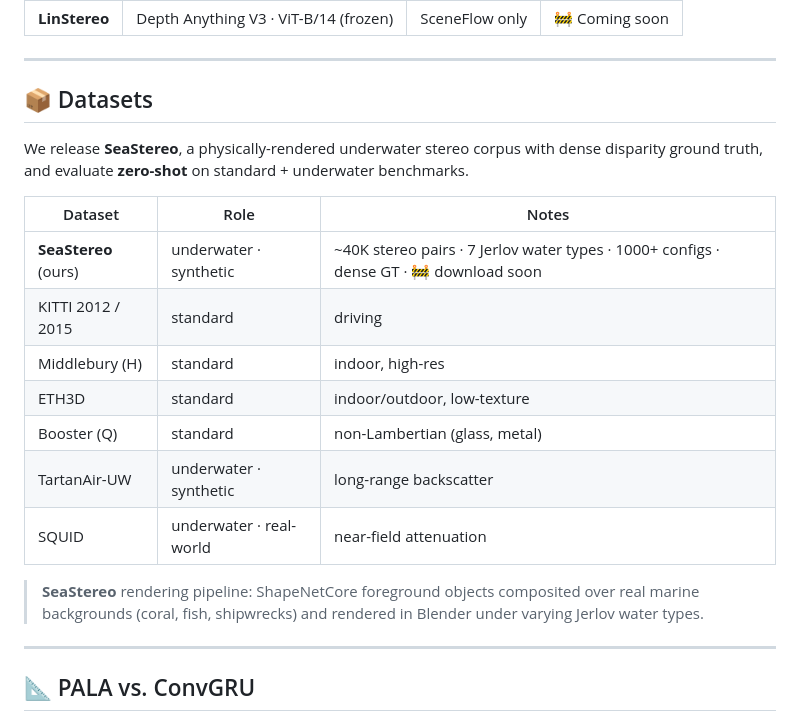
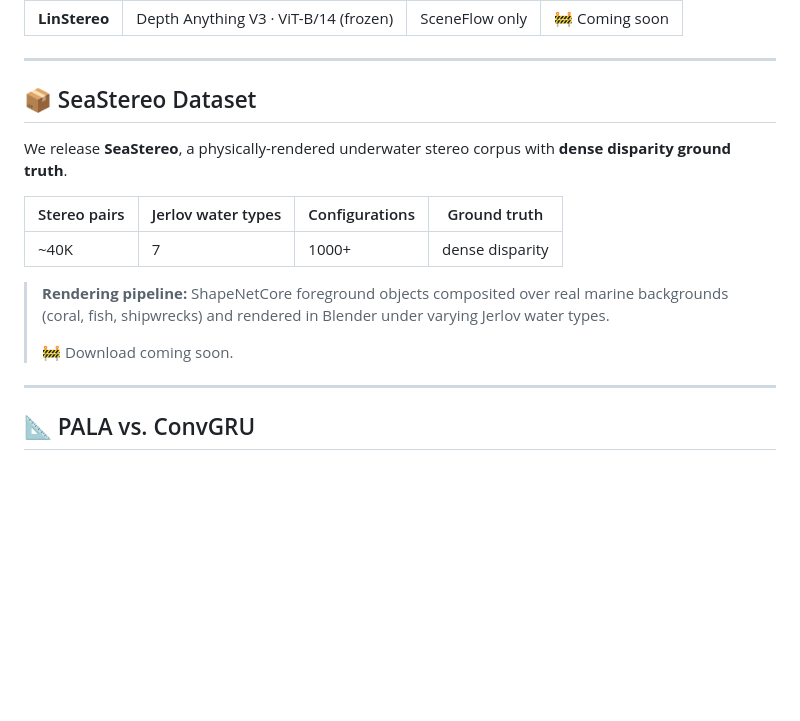
Before and after one commit to u7079256/LinStereo, a Markdown page: README.md, the part around one of its changes. GitHub-like rendering; blank space fills up the shorter version.

```diff
--- a/README.md
+++ b/README.md
@@ -80,21 +80,17 @@ disparity = model(left, right, iters=8)   # (B, 1, H, W)
 
 ---
 
-## 📦 Datasets
+## 📦 SeaStereo Dataset
 
-We release **SeaStereo**, a physically-rendered underwater stereo corpus with dense disparity ground truth, and evaluate **zero-shot** on standard + underwater benchmarks.
+We release **SeaStereo**, a physically-rendered underwater stereo corpus with **dense disparity ground truth**.
 
-| Dataset | Role | Notes |
-|---|---|---|
-| **SeaStereo** (ours) | underwater · synthetic | ~40K stereo pairs · 7 Jerlov water types · 1000+ configs · dense GT · 🚧 download soon |
-| KITTI 2012 / 2015 | standard | driving |
-| Middlebury (H) | standard | indoor, high-res |
-| ETH3D | standard | indoor/outdoor, low-texture |
-| Booster (Q) | standard | non-Lambertian (glass, metal) |
-| TartanAir-UW | underwater · synthetic | long-range backscatter |
-| SQUID | underwater · real-world | near-field attenuation |
+| Stereo pairs | Jerlov water types | Configurations | Ground truth |
+|---|---|---|---|
+| ~40K | 7 | 1000+ | dense disparity |
 
-> **SeaStereo** rendering pipeline: ShapeNetCore foreground objects composited over real marine backgrounds (coral, fish, shipwrecks) and rendered in Blender under varying Jerlov water types.
+> **Rendering pipeline:** ShapeNetCore foreground objects composited over real marine backgrounds (coral, fish, shipwrecks) and rendered in Blender under varying Jerlov water types.
+>
+> 🚧 Download coming soon.
 
 ---
 
```
Also changed, not shown: other parts of README.md (+18 -34 lines).
